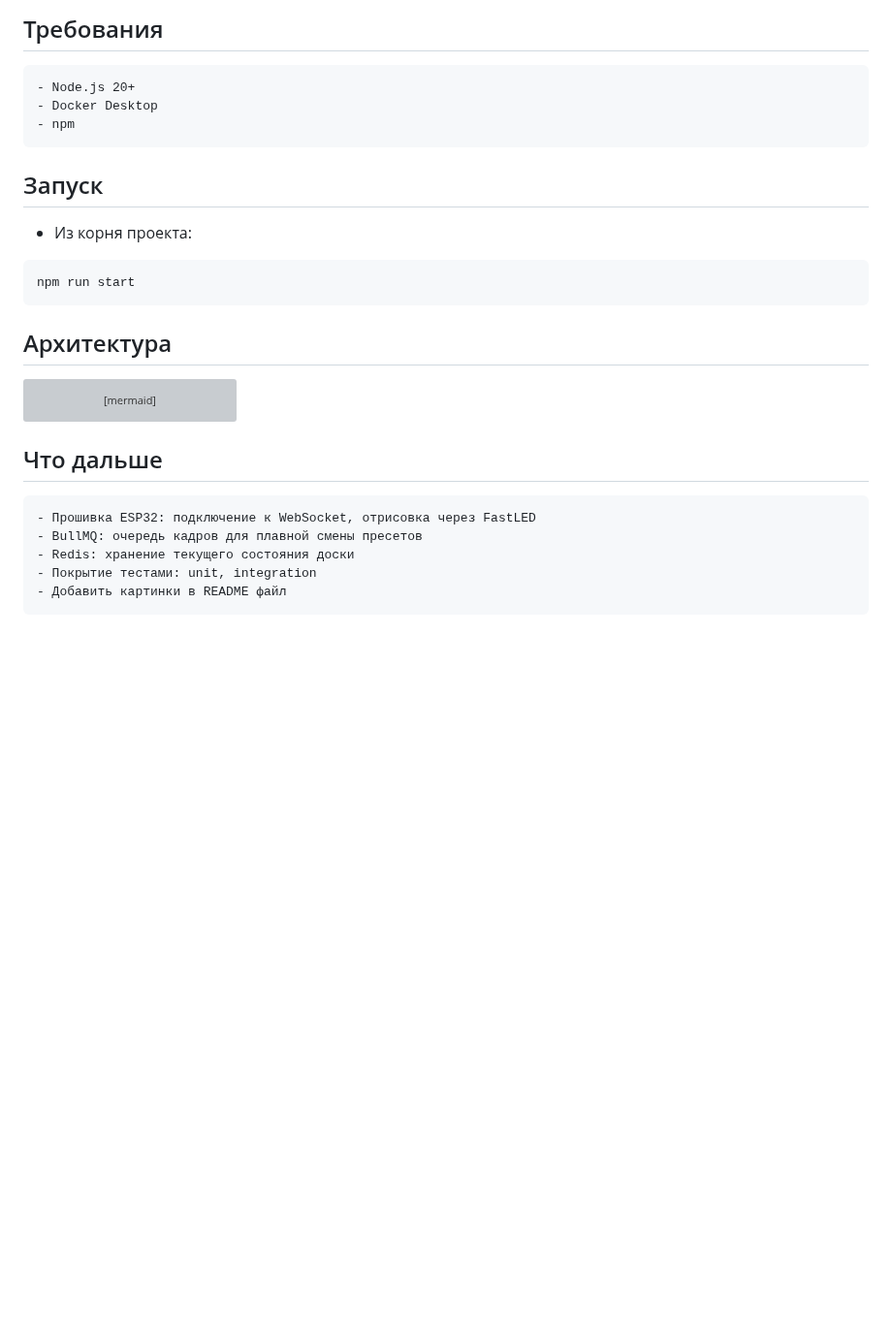
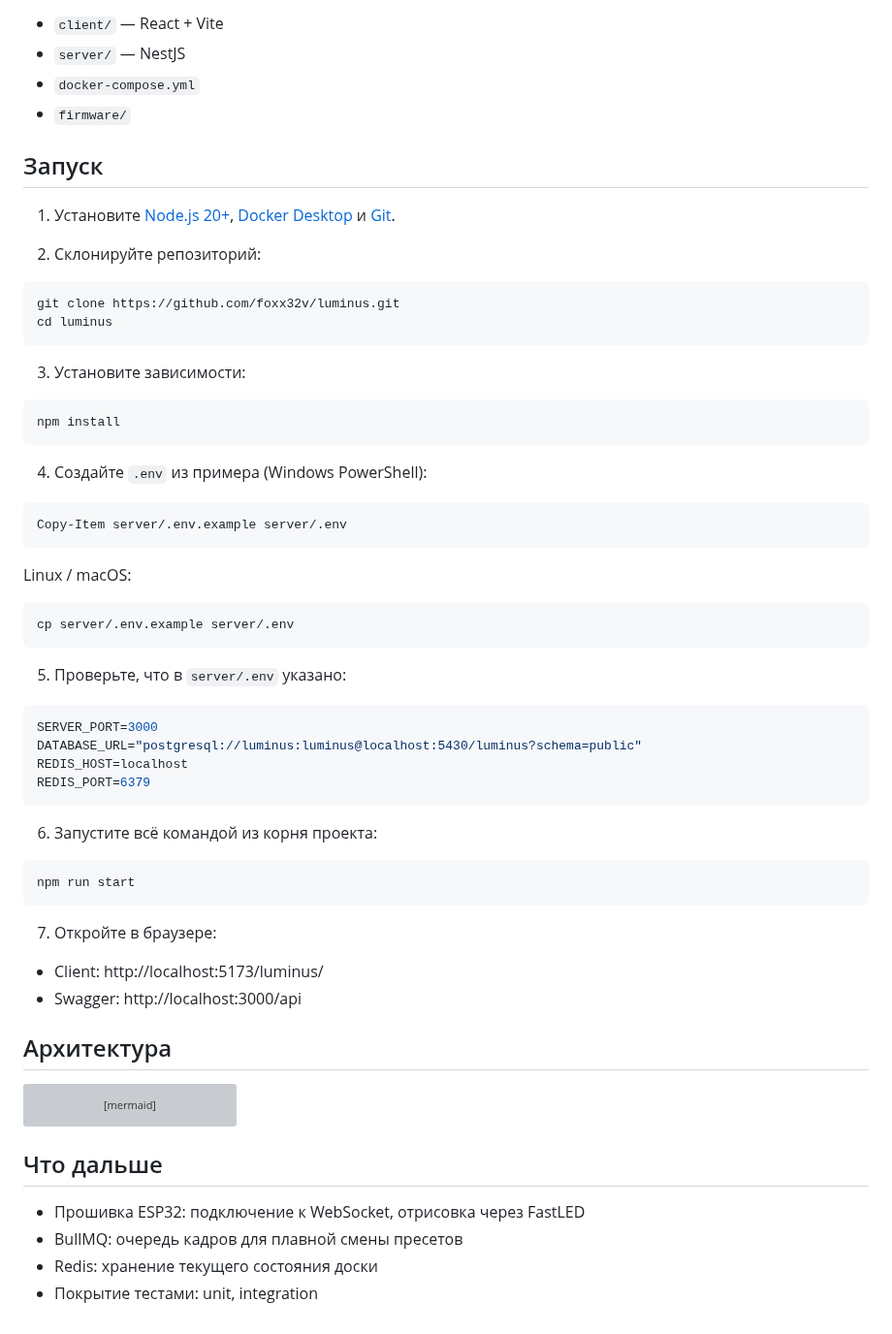
Before and after one commit to foxx32v/luminus, a Markdown page: README.md, the part around one of its changes. Shown at 97% size. Drawn GitHub-style; blank space fills up the shorter version; grey boxes are pictures that could not be loaded.

````diff
--- a/README.md
+++ b/README.md
@@ -32,18 +27,49 @@
 
-## Требования
-```
-- Node.js 20+
-- Docker Desktop
-- npm
-```
+- `client/` — React + Vite
+- `server/` — NestJS
+- `docker-compose.yml`
+- `firmware/`
 
 ## Запуск
 
-- Из корня проекта:
+1. Установите [Node.js 20+](https://nodejs.org/en/download), [Docker Desktop](https://www.docker.com/products/docker-desktop/) и [Git](https://git-scm.com/downloads).
 
+2. Склонируйте репозиторий:
+```bash
+git clone https://github.com/foxx32v/luminus.git
+cd luminus
+```
+
+3. Установите зависимости:
+```bash
+npm install
+```
+
+4. Создайте `.env` из примера (Windows PowerShell):
+```powershell
+Copy-Item server/.env.example server/.env
+```
+Linux / macOS:
+```bash
+cp server/.env.example server/.env
+```
+
+5. Проверьте, что в `server/.env` указано:
+```env
+SERVER_PORT=3000
+DATABASE_URL="postgresql://luminus:luminus@localhost:5430/luminus?schema=public"
+REDIS_HOST=localhost
+REDIS_PORT=6379
+```
+
+6. Запустите всё командой из корня проекта:
 ```bash
 npm run start
 ```
+
+7. Откройте в браузере:
+- Client: http://localhost:5173/luminus/
+- Swagger: http://localhost:3000/api
 
 ## Архитектура
 
@@ -60,10 +86,7 @@ flowchart TD
 
 ## Что дальше
 
-```
 - Прошивка ESP32: подключение к WebSocket, отрисовка через FastLED
 - BullMQ: очередь кадров для плавной смены пресетов
 - Redis: хранение текущего состояния доски
 - Покрытие тестами: unit, integration
-- Добавить картинки в README файл
-```
````
Also changed, not shown: other parts of README.md (+9 -14 lines), assets/mainPage2.png (added), 18 other files.
